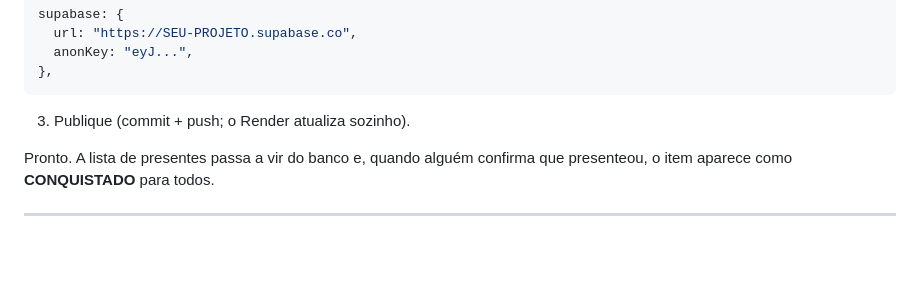
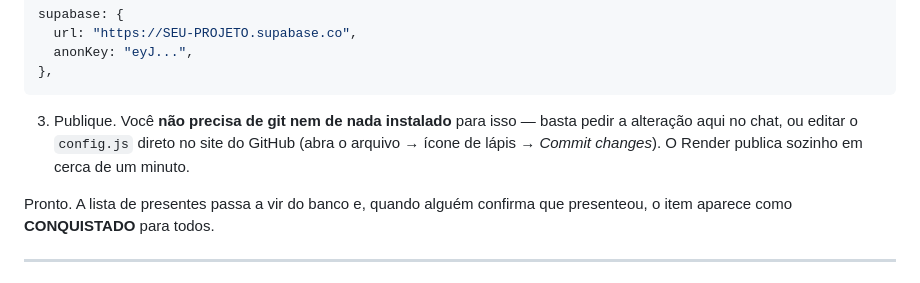
Before and after one commit to gianluccalago/CasamentoLucasECarol, a Markdown page: SUPABASE.md, the part around the change. Rendered like a GitHub page; blank space fills up the shorter version.

````diff
--- a/SUPABASE.md
+++ b/SUPABASE.md
@@ -69,7 +69,10 @@ supabase: {
 },
 ```
 
-3. Publique (commit + push; o Render atualiza sozinho).
+3. Publique. Você **não precisa de git nem de nada instalado** para isso —
+   basta pedir a alteração aqui no chat, ou editar o `config.js` direto no
+   site do GitHub (abra o arquivo → ícone de lápis → *Commit changes*). O
+   Render publica sozinho em cerca de um minuto.
 
 Pronto. A lista de presentes passa a vir do banco e, quando alguém confirma
 que presenteou, o item aparece como **CONQUISTADO** para todos.
````
Also changed, not shown: README.md (+11 -0 lines).
